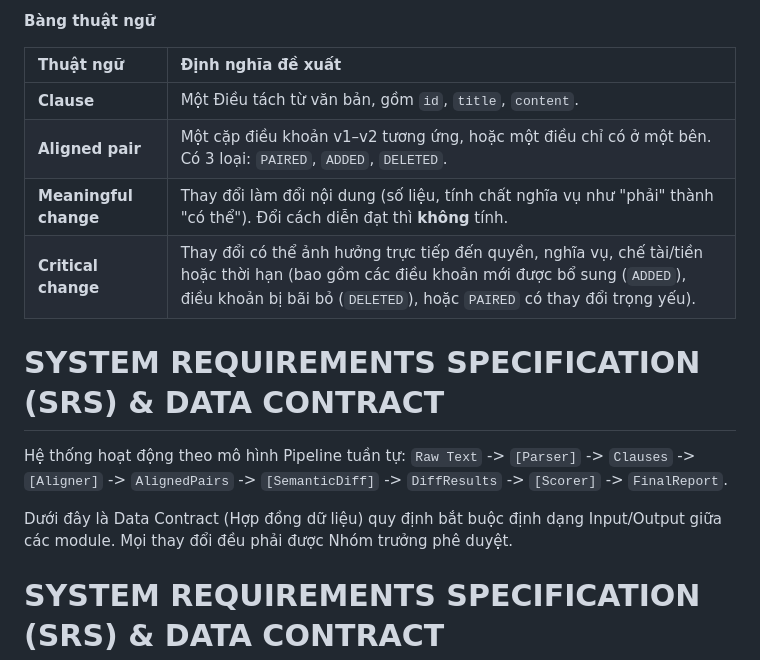
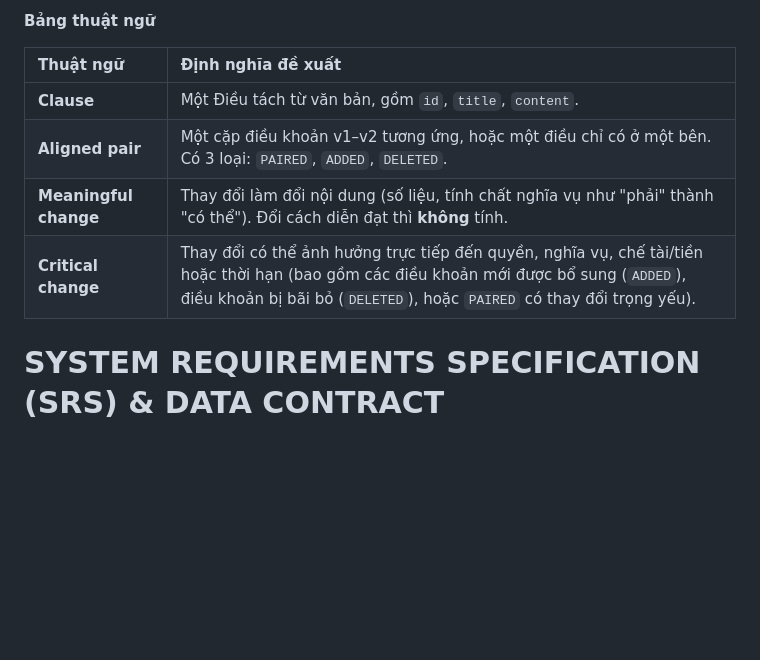
Before and after one commit to Lyra1603/group4_legal_document_change_detection, a Markdown page: docs/srs.md, the part around the change. Rendered like a GitHub page; blank space fills up the shorter version.

Commit message:
docs: update README.md
Corrected the title from 'Bàng thuật ngữ' to 'Bảng thuật ngữ' and removed redundant section headers.

```diff
--- a/docs/srs.md
+++ b/docs/srs.md
@@ -1,4 +1,4 @@
-**Bàng thuật ngữ**
+**Bảng thuật ngữ**
 
 | Thuật ngữ | Định nghĩa đề xuất |
 | :--- | :--- |
@@ -6,12 +6,6 @@
 | **Aligned pair** | Một cặp điều khoản v1–v2 tương ứng, hoặc một điều chỉ có ở một bên. Có 3 loại: `PAIRED`, `ADDED`, `DELETED`. |
 | **Meaningful change** | Thay đổi làm đổi nội dung (số liệu, tính chất nghĩa vụ như "phải" thành "có thể"). Đổi cách diễn đạt thì **không** tính. |
 | **Critical change** | Thay đổi có thể ảnh hưởng trực tiếp đến quyền, nghĩa vụ, chế tài/tiền hoặc thời hạn (bao gồm các điều khoản mới được bổ sung (`ADDED`), điều khoản bị bãi bỏ (`DELETED`), hoặc `PAIRED` có thay đổi trọng yếu). |
-
-# SYSTEM REQUIREMENTS SPECIFICATION (SRS) & DATA CONTRACT
-
-Hệ thống hoạt động theo mô hình Pipeline tuần tự: `Raw Text` -> `[Parser]` -> `Clauses` -> `[Aligner]` -> `AlignedPairs` -> `[SemanticDiff]` -> `DiffResults` -> `[Scorer]` -> `FinalReport`.
-
-Dưới đây là Data Contract (Hợp đồng dữ liệu) quy định bắt buộc định dạng Input/Output giữa các module. Mọi thay đổi đều phải được Nhóm trưởng phê duyệt.
 
 # SYSTEM REQUIREMENTS SPECIFICATION (SRS) & DATA CONTRACT
 
```
